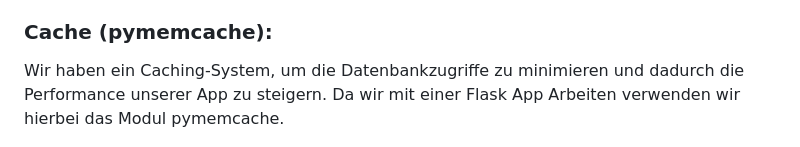
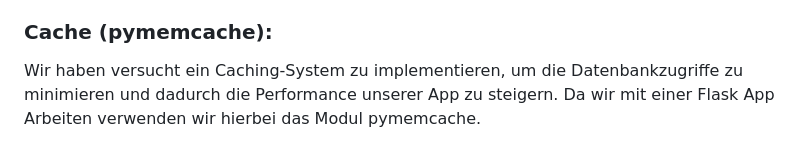
Before and after one commit to Marcus02W/Big-Data-Coffee-App, a Markdown page: README.md, the part around the change. GitHub-like rendering.

```diff
--- a/README.md
+++ b/README.md
@@ -29,7 +29,7 @@ Unsere zentrale Datenbank, die auf der relationalen Datenbank MariaDB beruht, fu
 Unsere auf Flask basierende Webapplikation bildet das Herzstück unserer Anwendung und agiert als umfassende Kaffeedatenbank mit einem eingebetteten Anmeldesystem für sowohl Kunden als auch Coffeeshop-Inhaber. Zur Erweiterung ihres Leistungsspektrums haben wir sie mit einer Big Data-Komponente bereichert, welche alle Bestllungen dokumentiert. Dieser ausgebaute Bereich der Applikation ist durch die Administrationsseite zugänglich und kann unkompliziert über ein Dropdown-Menü gesteuert werden. Den überwiegenden Teil dieser Anwendung hatten wir bereits im Rahmen eines früheren Universitätsprojekts entwickelt, wobei der entscheidende Unterschied darin lag, dass wir eine Postgres-Datenbank verwendet hatten. Dies erforderte einen erheblichen Anpassungsaufwand, einschließlich der Modifikation des umfangreichen SQL-Codes sowie der vollständigen Umstrukturierung der Flask-App und der Javascript-Dateien, da die Datenbankantworten ein anderes Format aufwiesen und wir alternative Datenbank-Connectoren benötigten.
 
 ### Cache (pymemcache):
-Wir haben ein Caching-System, um die Datenbankzugriffe zu minimieren und dadurch die Performance unserer App zu steigern. Da wir mit einer Flask App Arbeiten verwenden wir hierbei das Modul pymemcache.
+Wir haben versucht ein Caching-System zu implementieren, um die Datenbankzugriffe zu minimieren und dadurch die Performance unserer App zu steigern. Da wir mit einer Flask App Arbeiten verwenden wir hierbei das Modul pymemcache.
 
 ![Bild Architektur](./Architektur.PNG)
 
```
